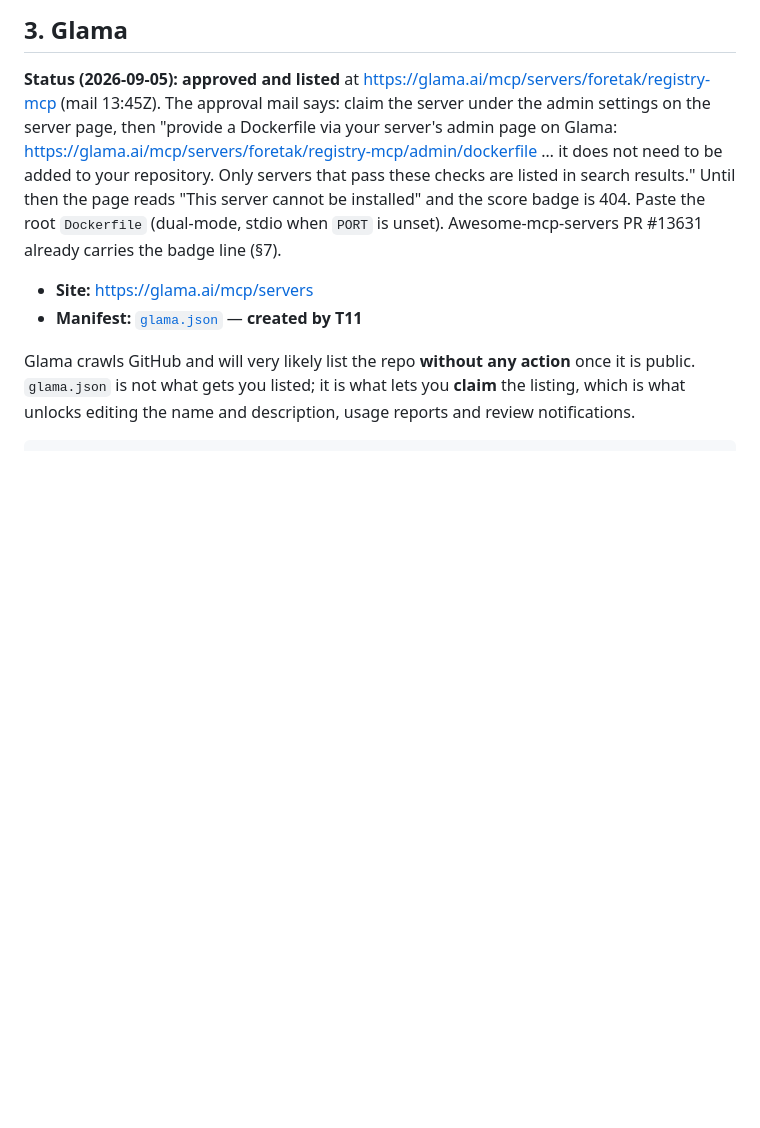
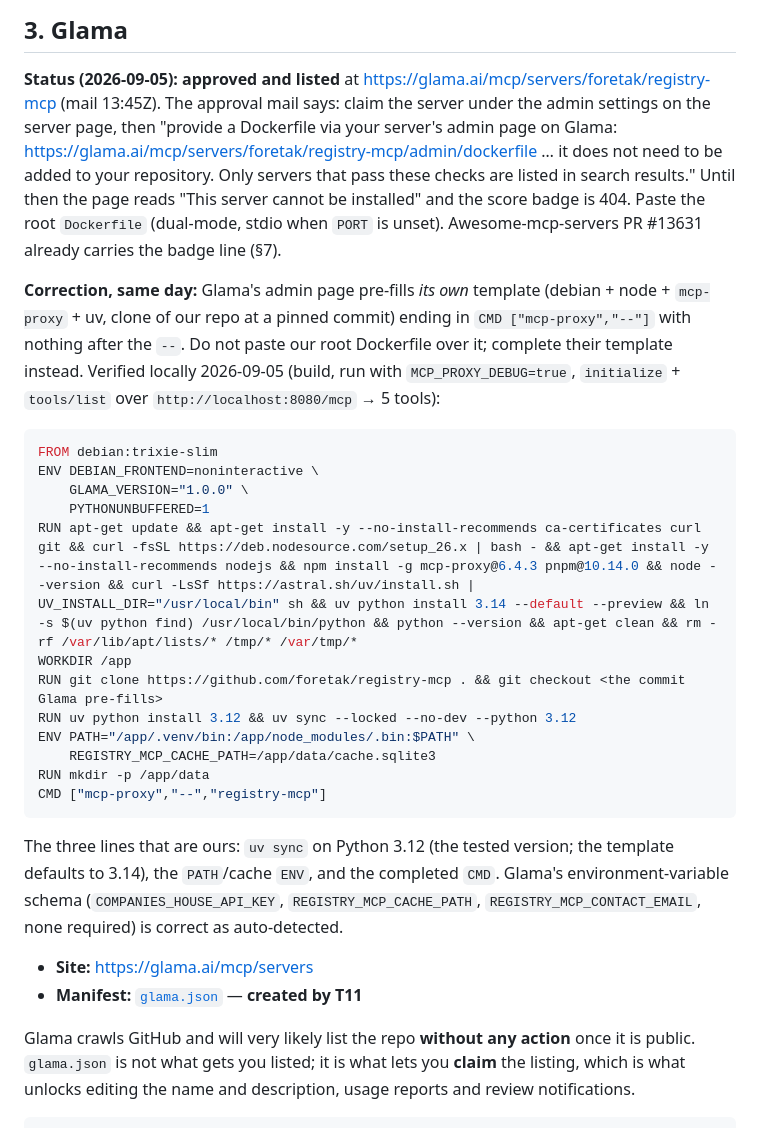
Before and after one commit to foretak/registry-mcp, a Markdown page: SUBMISSIONS.md, the part around the change. Rendered like a GitHub page; blank space fills up the shorter version.

Commit message:
SUBMISSIONS §3: the completed Glama template Dockerfile (mcp-proxy + uv sync on 3.12), verified locally
Co-Authored-By: Claude Fable 5.1 <noreply@anthropic.com>
Claude-Session: https://claude.ai/code/session_017bS5tDZL4wmhPgWiLjgyoq

````diff
--- a/SUBMISSIONS.md
+++ b/SUBMISSIONS.md
@@ -287,6 +287,30 @@ PATCH after any `smithery mcp publish` in case a re-scan resets it.
 ## 3. Glama
 
 **Status (2026-09-05): approved and listed** at <https://glama.ai/mcp/servers/foretak/registry-mcp> (mail 13:45Z). The approval mail says: claim the server under the admin settings on the server page, then "provide a Dockerfile via your server's admin page on Glama: https://glama.ai/mcp/servers/foretak/registry-mcp/admin/dockerfile … it does not need to be added to your repository. Only servers that pass these checks are listed in search results." Until then the page reads "This server cannot be installed" and the score badge is 404. Paste the root `Dockerfile` (dual-mode, stdio when `PORT` is unset). Awesome-mcp-servers PR #13631 already carries the badge line (§7).
+
+**Correction, same day:** Glama's admin page pre-fills *its own* template (debian + node + `mcp-proxy` + uv,
+clone of our repo at a pinned commit) ending in `CMD ["mcp-proxy","--"]` with nothing after the `--`. Do not
+paste our root Dockerfile over it; complete their template instead. Verified locally 2026-09-05 (build, run
+with `MCP_PROXY_DEBUG=true`, `initialize` + `tools/list` over `http://localhost:8080/mcp` → 5 tools):
+
+```dockerfile
+FROM debian:trixie-slim
+ENV DEBIAN_FRONTEND=noninteractive \
+    GLAMA_VERSION="1.0.0" \
+    PYTHONUNBUFFERED=1
+RUN apt-get update && apt-get install -y --no-install-recommends ca-certificates curl git && curl -fsSL https://deb.nodesource.com/setup_26.x | bash - && apt-get install -y --no-install-recommends nodejs && npm install -g mcp-proxy@6.4.3 pnpm@10.14.0 && node --version && curl -LsSf https://astral.sh/uv/install.sh | UV_INSTALL_DIR="/usr/local/bin" sh && uv python install 3.14 --default --preview && ln -s $(uv python find) /usr/local/bin/python && python --version && apt-get clean && rm -rf /var/lib/apt/lists/* /tmp/* /var/tmp/*
+WORKDIR /app
+RUN git clone https://github.com/foretak/registry-mcp . && git checkout <the commit Glama pre-fills>
+RUN uv python install 3.12 && uv sync --locked --no-dev --python 3.12
+ENV PATH="/app/.venv/bin:/app/node_modules/.bin:$PATH" \
+    REGISTRY_MCP_CACHE_PATH=/app/data/cache.sqlite3
+RUN mkdir -p /app/data
+CMD ["mcp-proxy","--","registry-mcp"]
+```
+
+The three lines that are ours: `uv sync` on Python 3.12 (the tested version; the template defaults to 3.14),
+the `PATH`/cache `ENV`, and the completed `CMD`. Glama's environment-variable schema (`COMPANIES_HOUSE_API_KEY`,
+`REGISTRY_MCP_CACHE_PATH`, `REGISTRY_MCP_CONTACT_EMAIL`, none required) is correct as auto-detected.
 
 - **Site:** <https://glama.ai/mcp/servers>
 - **Manifest:** [`glama.json`](glama.json) — **created by T11**
````
